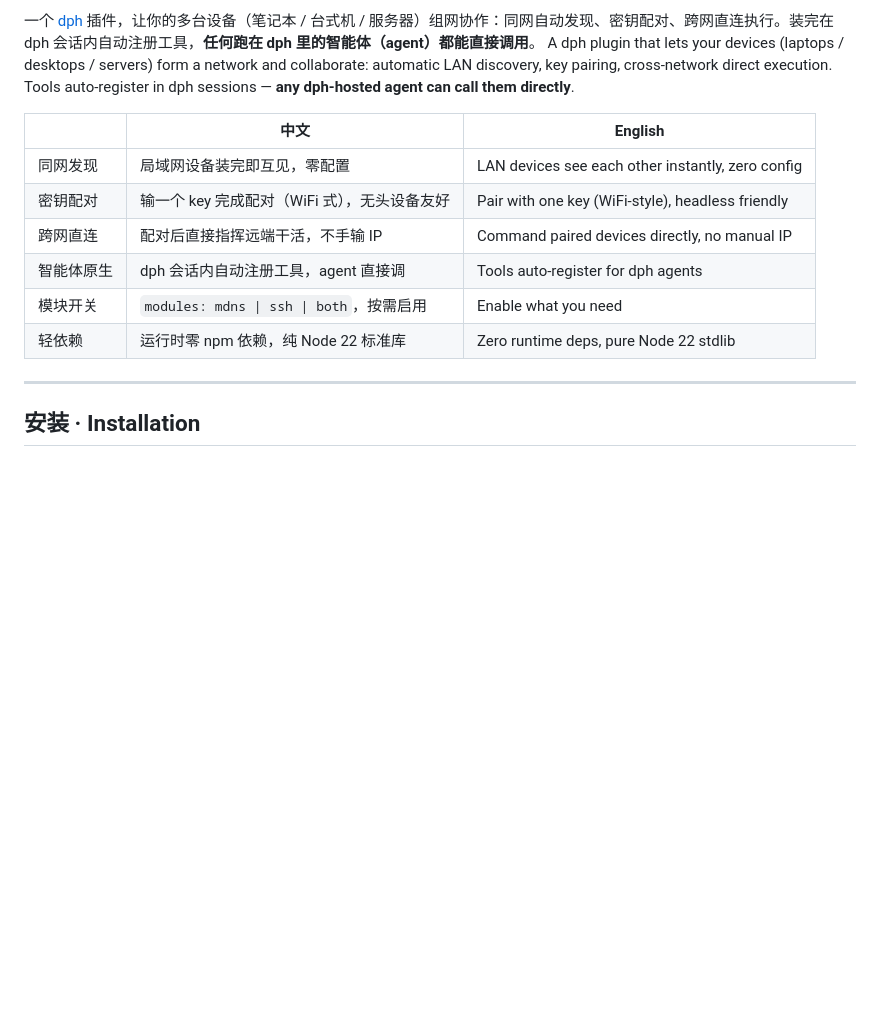
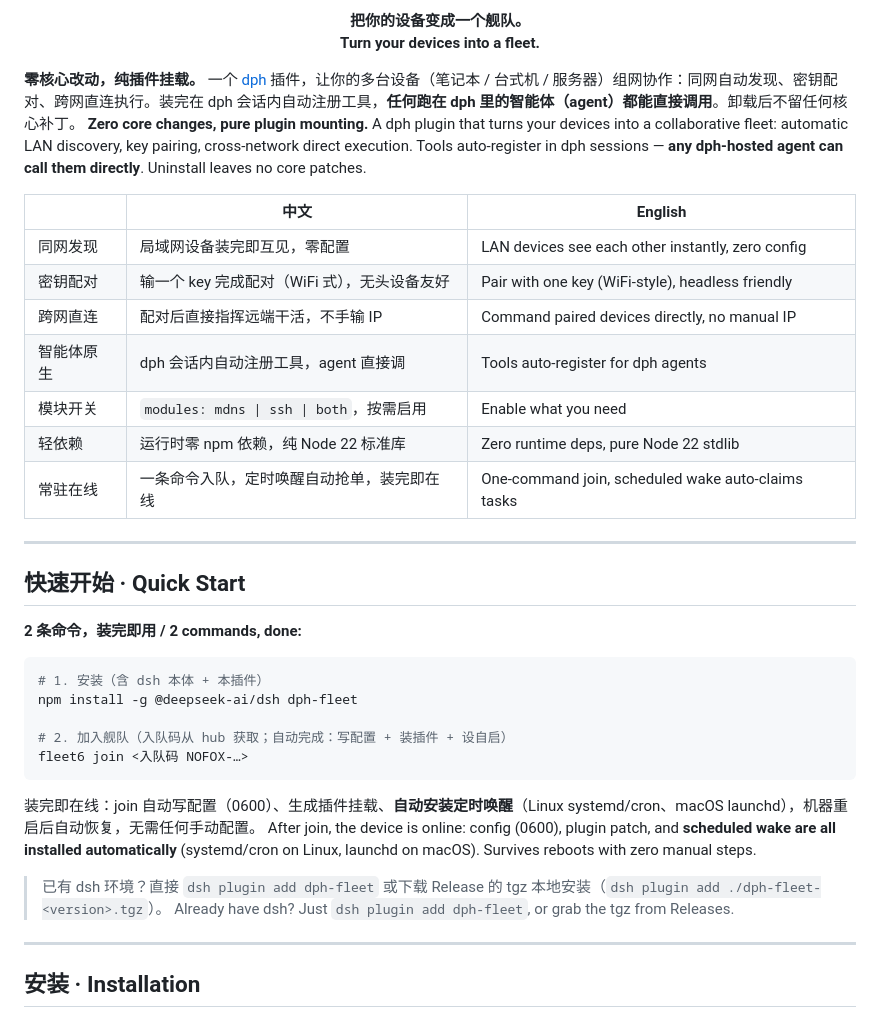
Before and after one commit to polaris-smart/dph-fleet, a Markdown page: README.md, the part around one of its changes. GitHub-like rendering; blank space fills up the shorter version.

````diff
--- a/README.md
+++ b/README.md
@@ -5,6 +9,11 @@
 
-一个 [dph](https://github.com/deepseek-ai/dsh) 插件，让你的多台设备（笔记本 / 台式机 / 服务器）组网协作：同网自动发现、密钥配对、跨网直连执行。装完在 dph 会话内自动注册工具，**任何跑在 dph 里的智能体（agent）都能直接调用**。
-A dph plugin that lets your devices (laptops / desktops / servers) form a network and collaborate: automatic LAN discovery, key pairing, cross-network direct execution. Tools auto-register in dph sessions — **any dph-hosted agent can call them directly**.
+<p align="center">
+  <strong>把你的设备变成一个舰队。</strong><br>
+  <strong>Turn your devices into a fleet.</strong>
+</p>
+
+**零核心改动，纯插件挂载。** 一个 [dph](https://github.com/deepseek-ai/dsh) 插件，让你的多台设备（笔记本 / 台式机 / 服务器）组网协作：同网自动发现、密钥配对、跨网直连执行。装完在 dph 会话内自动注册工具，**任何跑在 dph 里的智能体（agent）都能直接调用**。卸载后不留任何核心补丁。
+**Zero core changes, pure plugin mounting.** A dph plugin that turns your devices into a collaborative fleet: automatic LAN discovery, key pairing, cross-network direct execution. Tools auto-register in dph sessions — **any dph-hosted agent can call them directly**. Uninstall leaves no core patches.
 
 | | 中文 | English |
 |---|---|---|
@@ -14,6 +23,27 @@ A dph plugin that lets your devices (laptops / desktops / servers) form a networ
 | 智能体原生 | dph 会话内自动注册工具，agent 直接调 | Tools auto-register for dph agents |
 | 模块开关 | `modules: mdns \| ssh \| both`，按需启用 | Enable what you need |
 | 轻依赖 | 运行时零 npm 依赖，纯 Node 22 标准库 | Zero runtime deps, pure Node 22 stdlib |
+| 常驻在线 | 一条命令入队，定时唤醒自动抢单，装完即在线 | One-command join, scheduled wake auto-claims tasks |
+
+---
+
+## 快速开始 · Quick Start
+
+**2 条命令，装完即用 / 2 commands, done:**
+
+```sh
+# 1. 安装（含 dsh 本体 + 本插件）
+npm install -g @deepseek-ai/dsh dph-fleet
+
+# 2. 加入舰队（入队码从 hub 获取；自动完成：写配置 + 装插件 + 设自启）
+fleet6 join <入队码 NOFOX-…>
+```
+
+装完即在线：join 自动写配置（0600）、生成插件挂载、**自动安装定时唤醒**（Linux systemd/cron、macOS launchd），机器重启后自动恢复，无需任何手动配置。
+After join, the device is online: config (0600), plugin patch, and **scheduled wake are all installed automatically** (systemd/cron on Linux, launchd on macOS). Survives reboots with zero manual steps.
+
+> 已有 dsh 环境？直接 `dsh plugin add dph-fleet` 或下载 Release 的 tgz 本地安装（`dsh plugin add ./dph-fleet-<version>.tgz`）。
+> Already have dsh? Just `dsh plugin add dph-fleet`, or grab the tgz from Releases.
 
 ---
 
````
Also changed, not shown: other parts of README.md (+42 -3 lines).
